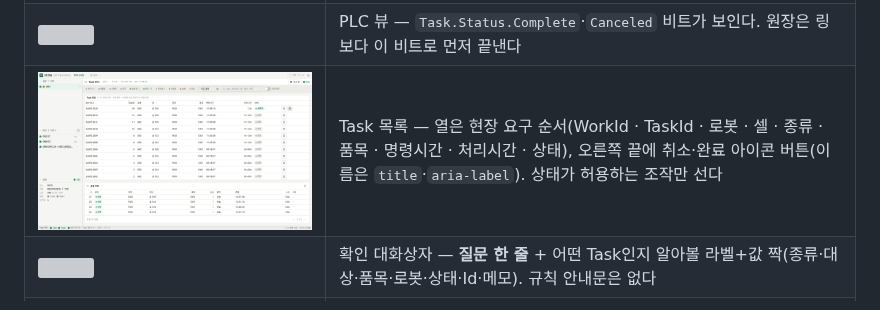
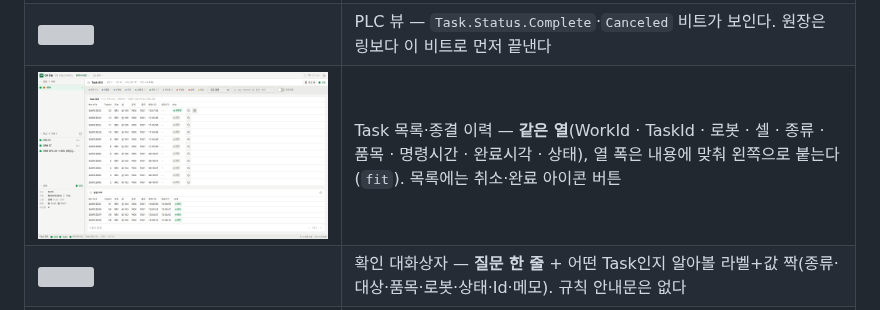
Before and after one commit to 5rbit/gr-console, a Markdown page: docs/screenshots/README.md, the part around the change. GitHub-like rendering; pictures changed too: docs/screenshots/53_row_actions.png; grey boxes are pictures that could not be loaded.

```diff
--- a/docs/screenshots/README.md
+++ b/docs/screenshots/README.md
@@ -71,6 +71,6 @@
 | ![](50_dot_label_detail.png) | 상세의 값 자리는 점+글자(`연결됨` · `레이아웃 OK`) — 폭이 고정이라 옆 값의 x가 흔들리지 않는다 |
 | ![](51_cancel_timeline.png) | Task 취소 — 이력이 `delete requested`(콘솔) → `canceled on PLC (console request)`(PLC)로 읽힌다. PLC 자발 취소는 `(console request)`가 없다 |
 | ![](52_plc_view_terminal_bits.png) | PLC 뷰 — `Task.Status.Complete`·`Canceled` 비트가 보인다. 원장은 링보다 이 비트로 먼저 끝낸다 |
-| ![](53_row_actions.png) | Task 목록 — 열은 현장 요구 순서(WorkId · TaskId · 로봇 · 셀 · 종류 · 품목 · 명령시간 · 처리시간 · 상태), 오른쪽 끝에 취소·완료 아이콘 버튼(이름은 `title`·`aria-label`). 상태가 허용하는 조작만 선다 |
+| ![](53_row_actions.png) | Task 목록·종결 이력 — **같은 열**(WorkId · TaskId · 로봇 · 셀 · 종류 · 품목 · 명령시간 · 완료시각 · 상태), 열 폭은 내용에 맞춰 왼쪽으로 붙는다(`fit`). 목록에는 취소·완료 아이콘 버튼 |
 | ![](54_row_action_confirm.png) | 확인 대화상자 — **질문 한 줄** + 어떤 Task인지 알아볼 라벨+값 짝(종류·대상·품목·로봇·상태·Id·메모). 규칙 안내문은 없다 |
 | ![](42_view_menu_fixed.png) | `보기` 메뉴 — 라벨이 줄어들지 않고 힌트가 먼저 잘린다(예전에는 `명령 중 / 심`으로 끊겼다) |
```
Also changed, not shown: docs/DESIGN.md (+1 -1 lines), docs/ui-ux-plan.md (+12 -0 lines), 4 other files.
